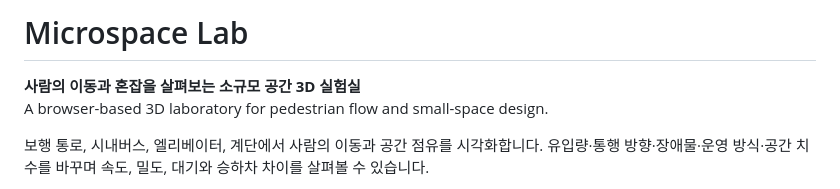
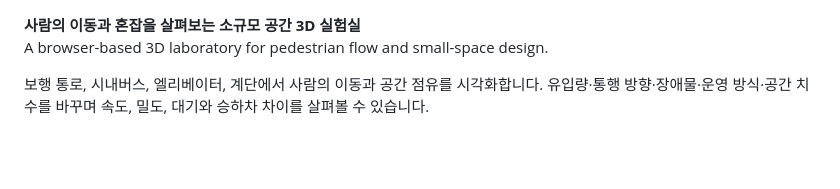
Before and after one commit to thlee33/micro-pedestrian-dynamics, a Markdown page: README.md, the part around the change. Rendered like a GitHub page; blank space fills up the shorter version.

```diff
--- a/README.md
+++ b/README.md
@@ -1,5 +1,3 @@
-# Microspace Lab
-
 **사람의 이동과 혼잡을 살펴보는 소규모 공간 3D 실험실**
 A browser-based 3D laboratory for pedestrian flow and small-space design.
 
```
